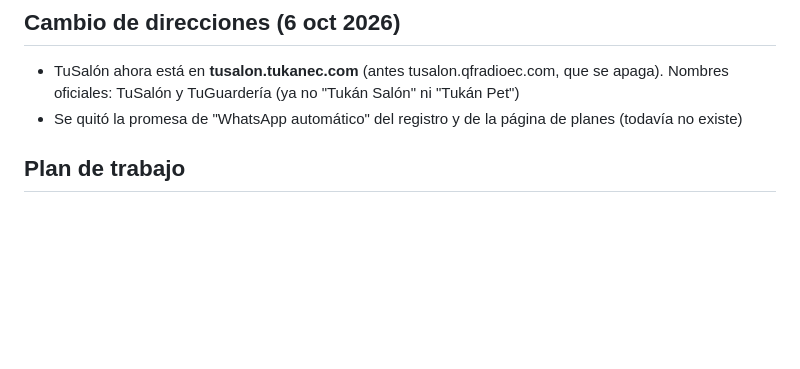
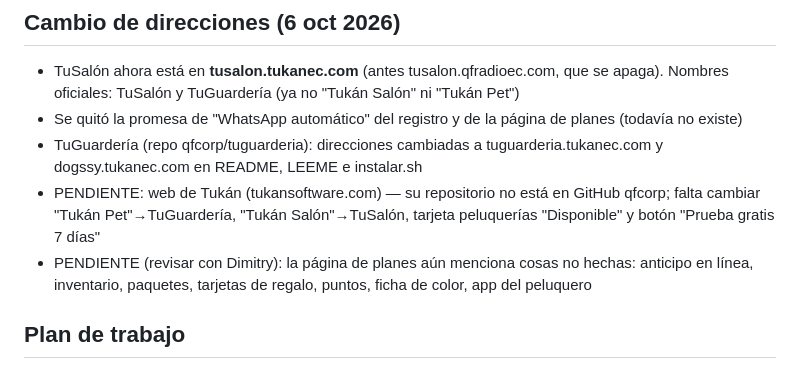
Before and after one commit to qfcorp/tusalon, a Markdown page: BLOC_DE_NOTAS.md, the part around the change. Rendered like a GitHub page; blank space fills up the shorter version.

Commit message:
Bloc de notas: estado del cambio de direcciones
Co-Authored-By: Claude Opus 5.5 <noreply@anthropic.com>
Claude-Session: https://claude.ai/code/session_01YSSKzBADfg7cY4F7ztVwZp

```diff
--- a/BLOC_DE_NOTAS.md
+++ b/BLOC_DE_NOTAS.md
@@ -55,6 +55,9 @@ Sistema para peluquerías y barberías de Ecuador. Un mismo local puede tener 4
 ## Cambio de direcciones (6 oct 2026)
 - TuSalón ahora está en **tusalon.tukanec.com** (antes tusalon.qfradioec.com, que se apaga). Nombres oficiales: TuSalón y TuGuardería (ya no "Tukán Salón" ni "Tukán Pet")
 - Se quitó la promesa de "WhatsApp automático" del registro y de la página de planes (todavía no existe)
+- TuGuardería (repo qfcorp/tuguarderia): direcciones cambiadas a tuguarderia.tukanec.com y dogssy.tukanec.com en README, LEEME e instalar.sh
+- PENDIENTE: web de Tukán (tukansoftware.com) — su repositorio no está en GitHub qfcorp; falta cambiar "Tukán Pet"→TuGuardería, "Tukán Salón"→TuSalón, tarjeta peluquerías "Disponible" y botón "Prueba gratis 7 días"
+- PENDIENTE (revisar con Dimitry): la página de planes aún menciona cosas no hechas: anticipo en línea, inventario, paquetes, tarjetas de regalo, puntos, ficha de color, app del peluquero
 
 ## Plan de trabajo
 1. [x] Repositorio qfcorp/tusalon en GitHub con este bloc de notas
```
